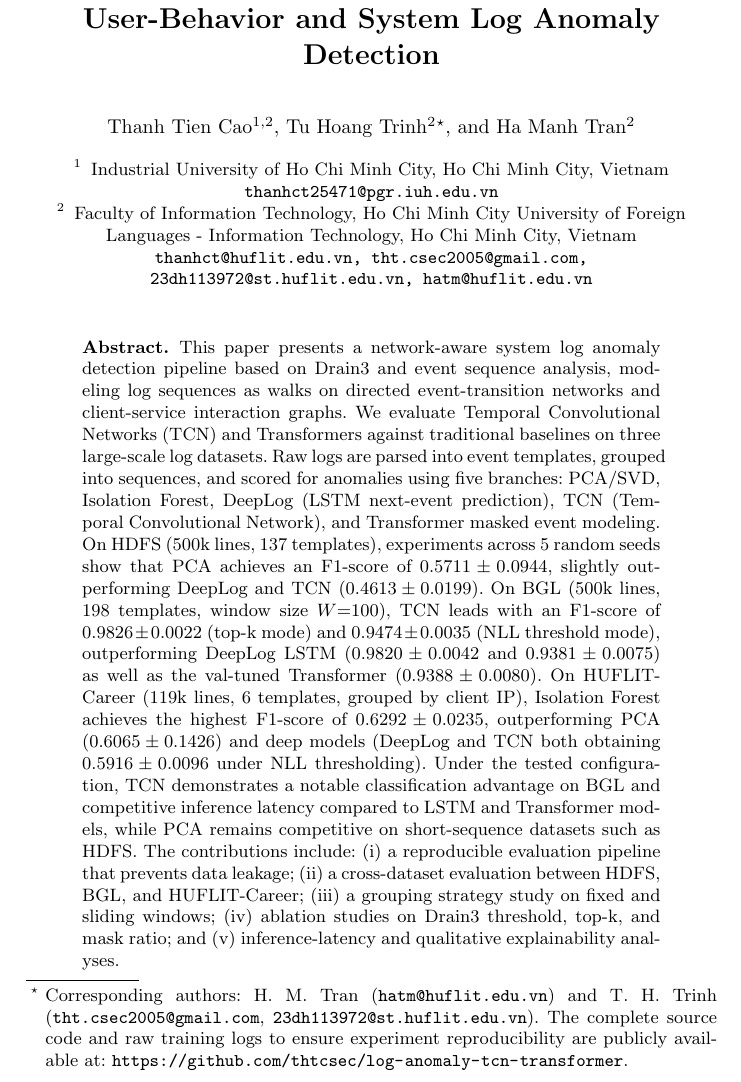
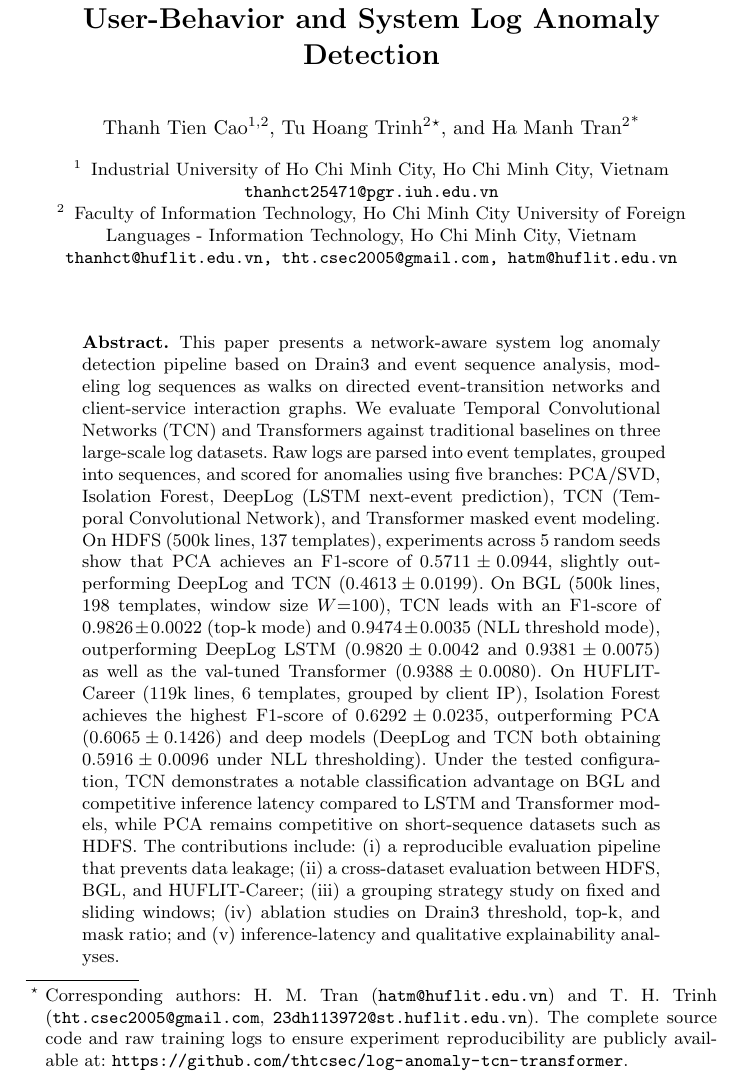
Before and after one commit to thtcsec/log-anomaly-tcn-transformer, a LaTeX paper (csonet2026.tex): part of page 1 of 14, cut so that both start at the same text. Compiled offline with pdfLaTeX.

Commit message:
Simplify institute email line and keep student email in corresponding author footnote as advised by advisor

```diff
--- a/csonet2026.tex
+++ b/csonet2026.tex
@@ -28,7 +28,7 @@
 
 \author{Thanh Tien Cao\inst{1,2} \and
 Tu Hoang Trinh\inst{2}\thanks{Corresponding authors: H. M. Tran (\email{hatm@huflit.edu.vn}) and T. H. Trinh (\email{tht.csec2005@gmail.com}, \email{23dh113972@st.huflit.edu.vn}). The complete source code and raw training logs to ensure experiment reproducibility are publicly available at: \protect\url{https://github.com/thtcsec/log-anomaly-tcn-transformer}.} \and
-Ha Manh Tran\inst{2}}
+Ha Manh Tran\inst{2}\textsuperscript{*}}
 %
 \authorrunning{T. T. Cao et al.}
 
@@ -36,7 +36,7 @@ Ha Manh Tran\inst{2}}
 \email{thanhct25471@pgr.iuh.edu.vn}
 \and
 Faculty of Information Technology, Ho Chi Minh City University of Foreign Languages - Information Technology, Ho Chi Minh City, Vietnam\\
-\email{thanhct@huflit.edu.vn, tht.csec2005@gmail.com, 23dh113972@st.huflit.edu.vn, hatm@huflit.edu.vn}}
+\email{thanhct@huflit.edu.vn, tht.csec2005@gmail.com, hatm@huflit.edu.vn}}
 
 \maketitle              % typeset the header of the contribution
 %
```
